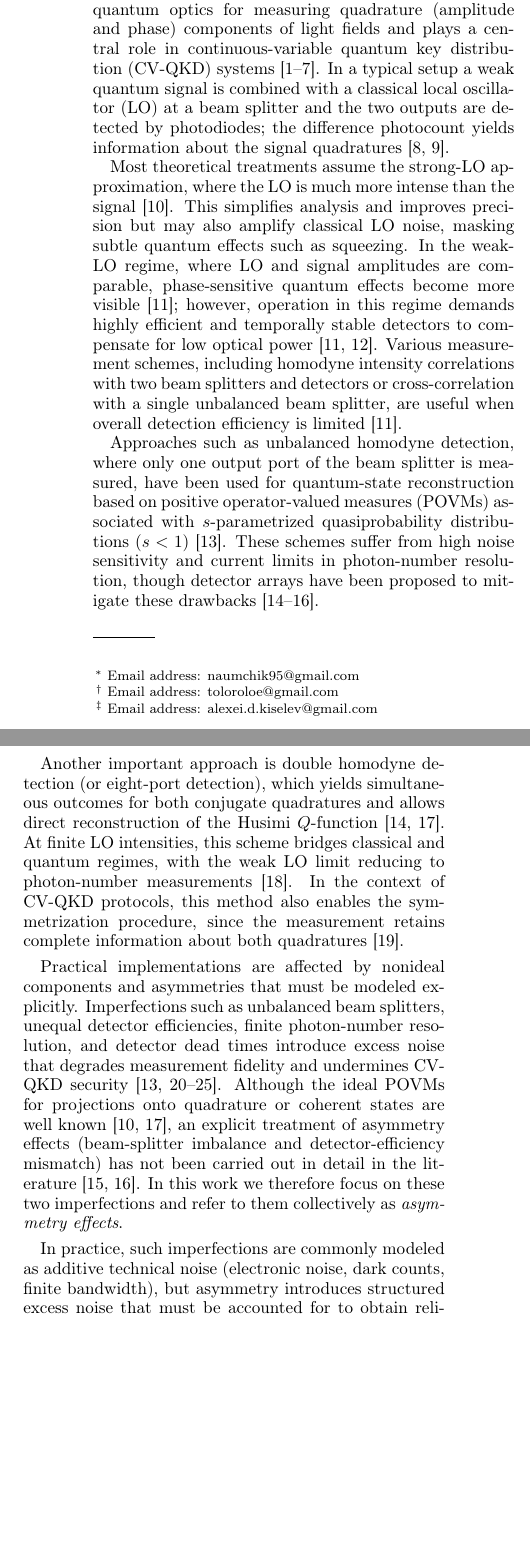
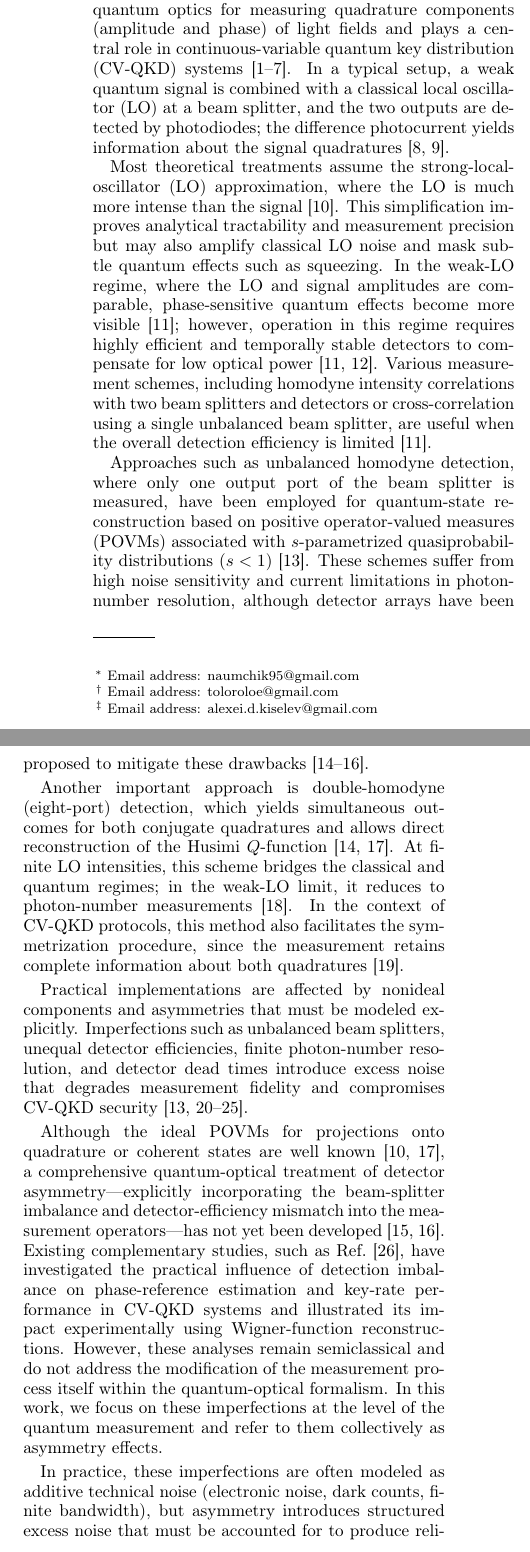
Before and after one commit to DeadCow-pixel/LO_approximation, a LaTeX paper (preprint.tex): two parts of the columns of page 1 of 17, joined at a grey line, cut so that both start at the same text, the shorter picture padded with empty space. Compiled offline with pdfLaTeX.

Commit message:
refine introduction

```diff
--- a/preprint.tex
+++ b/preprint.tex
@@ -153,19 +153,23 @@ the positive operator-valued measure (POVM) that takes into account the asymmetr
 \label{sec:intro}
 %%%%%%%%%%%%%%
 
-Homodyne detection is a fundamental technique in quantum optics for measuring quadrature (amplitude and phase) components of light fields and plays a central role in continuous-variable quantum key distribution (CV-QKD) systems~\cite{PhysRevLett.88.057902,PhysRevLett.93.170504,RevModPhys.84.621,e17096072,opt3040030,Zhang:apr:2024,Gaidash:pra:2024}. In a typical setup a weak quantum signal is combined with a classical local oscillator (LO) at a beam splitter and the two outputs are detected by photodiodes; the difference photocount yields information about the signal quadratures~\cite{Vogel:pra:1993,Kelley:pr:1964}.
-
-Most theoretical treatments assume the strong-LO approximation, where the LO is much more intense than the signal~\cite{Vogel:bk:2006}. This simplifies analysis and improves precision but may also amplify classical LO noise, masking subtle quantum effects such as squeezing. In the weak-LO regime, where LO and signal amplitudes are comparable, phase-sensitive quantum effects become more visible~\cite{PhysRevA.51.4160}; however, operation in this regime demands highly efficient and temporally stable detectors to compensate for low optical power~\cite{PhysRevA.51.4160,Schumaker:84}. Various measurement schemes, including homodyne intensity correlations with two beam splitters and detectors or cross-correlation with a single unbalanced beam splitter, are useful when overall detection efficiency is limited~\cite{PhysRevA.51.4160}.
-
-Approaches such as unbalanced homodyne detection, where only one output port of the beam splitter is measured, have been used for quantum-state reconstruction based on positive operator-valued measures (POVMs) associated with $s$-parametrized quasiprobability distributions ($s<1$)~\cite{PhysRevA.53.4528}. These schemes suffer from high noise sensitivity and current limits in photon-number resolution, though detector arrays have been proposed to mitigate these drawbacks~\cite{PhysRevA.101.031801,PhysRevA.85.023820,PhysRevA.92.053835}.
-
-Another important approach is double homodyne detection (or eight-port detection), which yields simultaneous outcomes for both conjugate quadratures and allows direct reconstruction of the Husimi $Q$-function~\cite{Richter:98,PhysRevA.101.031801}. At finite LO intensities, this scheme bridges classical and quantum regimes, with the weak LO limit reducing to photon-number measurements~\cite{Cives_Esclop_2000}. In the context of CV-QKD protocols, this method also enables the symmetrization procedure, since the measurement retains complete information about both quadratures~\cite{PhysRevLett.118.200501}.
-
-
-Practical implementations are affected by nonideal components and asymmetries that must be modeled explicitly. Imperfections such as unbalanced beam splitters, unequal detector efficiencies, finite photon-number resolution, and detector dead times introduce excess noise that degrades measurement fidelity and undermines CV-QKD security~\cite{PhysRevA.53.4528,len2022realistic,yeremenko2024realistic,reutov2021photon,hajomer2025finite,ruiz2023effects,Wang:23}. Although the ideal POVMs for projections onto quadrature or coherent states are well known~\cite{Vogel:bk:2006,Richter:98}, an explicit treatment of asymmetry effects (beam-splitter imbalance and detector-efficiency mismatch) has not been carried out in detail in the literature~\cite{PhysRevA.85.023820,PhysRevA.92.053835}. In this work we therefore focus on these two imperfections and refer to them collectively as \textit{asymmetry effects}.
-
-In practice, such imperfections are commonly modeled as additive technical noise (electronic noise, dark counts, finite bandwidth), but asymmetry introduces structured excess noise that must be accounted for to obtain reliable security estimates~\cite{Wang:23,ruiz2023effects,usenko2016trusted}. These imperfections may also open side channels exploitable by an adversary (e.g., wavelength-dependent or detector-blinding attacks), so countermeasures such as spectral filtering, detector balancing, and careful calibration are essential~\cite{huang2012wavelength,huang2014quantum,qin2018homodyne,qin2016quantum,Wang:23}. Accounting explicitly for measurement asymmetry is an important part of this defensive toolbox.
+Homodyne detection is a fundamental technique in quantum optics for measuring quadrature components (amplitude and phase) of light fields and plays a central role in continuous-variable quantum key distribution (CV-QKD) systems~\cite{PhysRevLett.88.057902,PhysRevLett.93.170504,RevModPhys.84.621,e17096072,opt3040030,Zhang:apr:2024,Gaidash:pra:2024}. In a typical setup, a weak quantum signal is combined with a classical local oscillator (LO) at a beam splitter, and the two outputs are detected by photodiodes; the difference photocurrent yields information about the signal quadratures~\cite{Vogel:pra:1993,Kelley:pr:1964}.
+
+Most theoretical treatments assume the strong-local-oscillator (LO) approximation, where the LO is much more intense than the signal~\cite{Vogel:bk:2006}. This simplification improves analytical tractability and measurement precision but may also amplify classical LO noise and mask subtle quantum effects such as squeezing. In the weak-LO regime, where the LO and signal amplitudes are comparable, phase-sensitive quantum effects become more visible~\cite{PhysRevA.51.4160}; however, operation in this regime requires highly efficient and temporally stable detectors to compensate for low optical power~\cite{PhysRevA.51.4160,Schumaker:84}. Various measurement schemes, including homodyne intensity correlations with two beam splitters and detectors or cross-correlation using a single unbalanced beam splitter, are useful when the overall detection efficiency is limited~\cite{PhysRevA.51.4160}.
+
+Approaches such as unbalanced homodyne detection, where only one output port of the beam splitter is measured, have been employed for quantum-state reconstruction based on positive operator-valued measures (POVMs) associated with $s$-parametrized quasiprobability distributions ($s<1$)~\cite{PhysRevA.53.4528}. These schemes suffer from high noise sensitivity and current limitations in photon-number resolution, although detector arrays have been proposed to mitigate these drawbacks~\cite{PhysRevA.101.031801,PhysRevA.85.023820,PhysRevA.92.053835}.
+
+Another important approach is double-homodyne (eight-port) detection, which yields simultaneous outcomes for both conjugate quadratures and allows direct reconstruction of the Husimi $Q$-function~\cite{Richter:98,PhysRevA.101.031801}. At finite LO intensities, this scheme bridges the classical and quantum regimes; in the weak-LO limit, it reduces to photon-number measurements~\cite{Cives_Esclop_2000}. In the context of CV-QKD protocols, this method also facilitates the symmetrization procedure, since the measurement retains complete information about both quadratures~\cite{PhysRevLett.118.200501}.
+
+Practical implementations are affected by nonideal components and asymmetries that must be modeled explicitly. Imperfections such as unbalanced beam splitters, unequal detector efficiencies, finite photon-number resolution, and detector dead times introduce excess noise that degrades measurement fidelity and compromises CV-QKD security~\cite{PhysRevA.53.4528,len2022realistic,yeremenko2024realistic,reutov2021photon,hajomer2025finite,ruiz2023effects,Wang:23}.
+% Although the ideal POVMs for projections onto quadrature or coherent states are well known~\cite{Vogel:bk:2006,Richter:98}, a detailed explicit quantum treatment of asymmetry effects—namely, the beam-splitter imbalance and the detector-efficiency mismatch—has not yet been carried out in the literature~\cite{PhysRevA.85.023820,PhysRevA.92.053835}. In this work, we therefore focus on these two imperfections and refer to them collectively as asymmetry effects.
+
+Although the ideal POVMs for projections onto quadrature or coherent states are well known~\cite{Vogel:bk:2006,Richter:98}, a comprehensive quantum-optical treatment of detector asymmetry—explicitly incorporating the beam-splitter imbalance and detector-efficiency mismatch into the measurement operators—has not yet been developed~\cite{PhysRevA.85.023820,PhysRevA.92.053835}.
+Existing complementary studies, such as Ref.~\cite{Bartlett:25}, have investigated the practical influence of detection imbalance on phase-reference estimation and key-rate performance in CV-QKD systems and illustrated its impact experimentally using Wigner-function reconstructions.
+However, these analyses remain semiclassical and do not address the modification of the measurement process itself within the quantum-optical formalism.
+In this work, we focus on these imperfections at the level of the quantum measurement and refer to them collectively as asymmetry effects.
+
+In practice, these imperfections are often modeled as additive technical noise (electronic noise, dark counts, finite bandwidth), but asymmetry introduces structured excess noise that must be accounted for to produce reliable security estimates~\cite{Wang:23,ruiz2023effects,usenko2016trusted,Bartlett:25}. Such imperfections may also open side channels exploitable by an adversary (e.g., wavelength-dependent or detector-blinding attacks), so countermeasures such as spectral filtering, detector balancing, and careful calibration are essential~\cite{huang2012wavelength,huang2014quantum,qin2018homodyne,qin2016quantum,Wang:23}. Explicitly accounting for measurement asymmetry is therefore an essential part of this defensive toolbox.
+
 
 %%%%%%%%%%%%%%%%%%%%%%%%%%%%%%%%
-
-Our analysis focuses on the asymmetrical detection case: an unbalanced beam splitter combined with unequal (and non-unity) quantum efficiencies of the photodetectors, in contrast to the conventional symmetrical case of a balanced beam splitter and identical detector efficiencies. To derive tractable expressions we model photocount statistics by approximating Poisson distributions with Gaussian ones (the \emph{Gaussian approximation}) and further simplify using the local-oscillator (LO) approximation. From these approximations we construct the corresponding POVMs \textcolor{red}{and numerically assess the quality of the approximations.}
```
Also changed, not shown: refs.bib (+11 -0 lines), preprint.bbl, preprint.pdf, preprint.tex (18 more changed lines), 7 other files.
